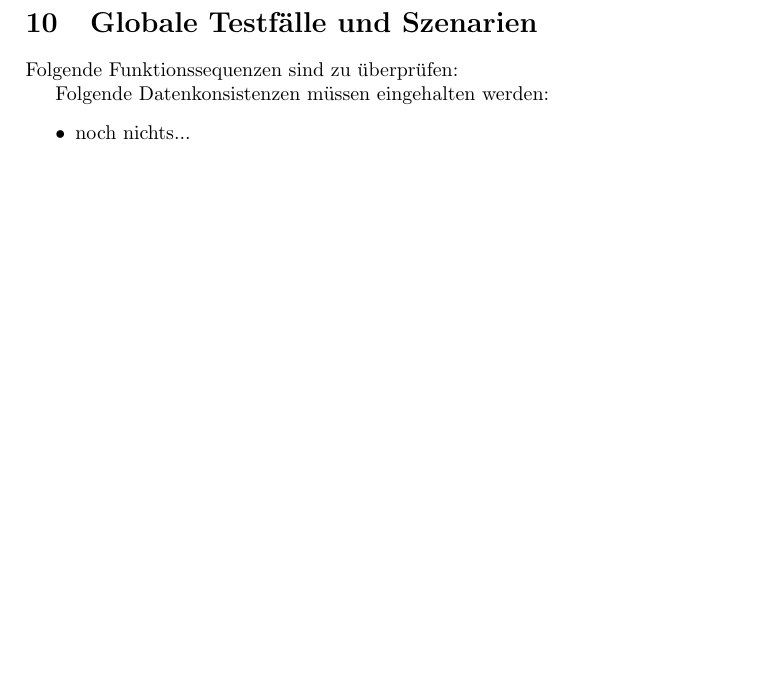
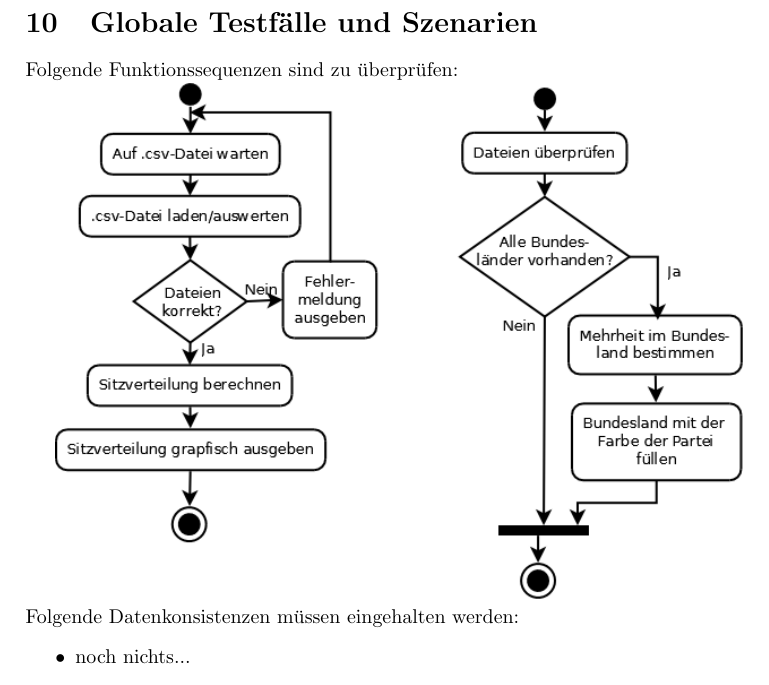
Before and after one commit to smolvo/OpenBundestagswahl, a LaTeX document (Pflichtenheft/Pflichtenheft.tex): part of page 8 of 9, cut so that both start at the same text, the shorter picture padded with empty space. Compiled offline with pdfLaTeX.

Commit message:
Bildeinbindung funktioniert wieder. Es haben die Bilder gefehlt.
Nick hat die betroffenen Bilder hochgeladen.

```diff
--- a/Pflichtenheft/Pflichtenheft.tex
+++ b/Pflichtenheft/Pflichtenheft.tex
@@ -226,7 +226,7 @@ Die restlichen Nummern dienen zur Durchnummerierung.
 \section{Globale Testfälle und Szenarien}
 Folgende Funktionssequenzen sind zu überprüfen:
 
-
+\includegraphics[scale=0.4]{Diagramm1}
 Folgende Datenkonsistenzen müssen eingehalten werden:
 \begin{itemize}
 	\item noch nichts...
```
Also changed, not shown: Pflichtenheft/Pflichtenheft.pdf.
